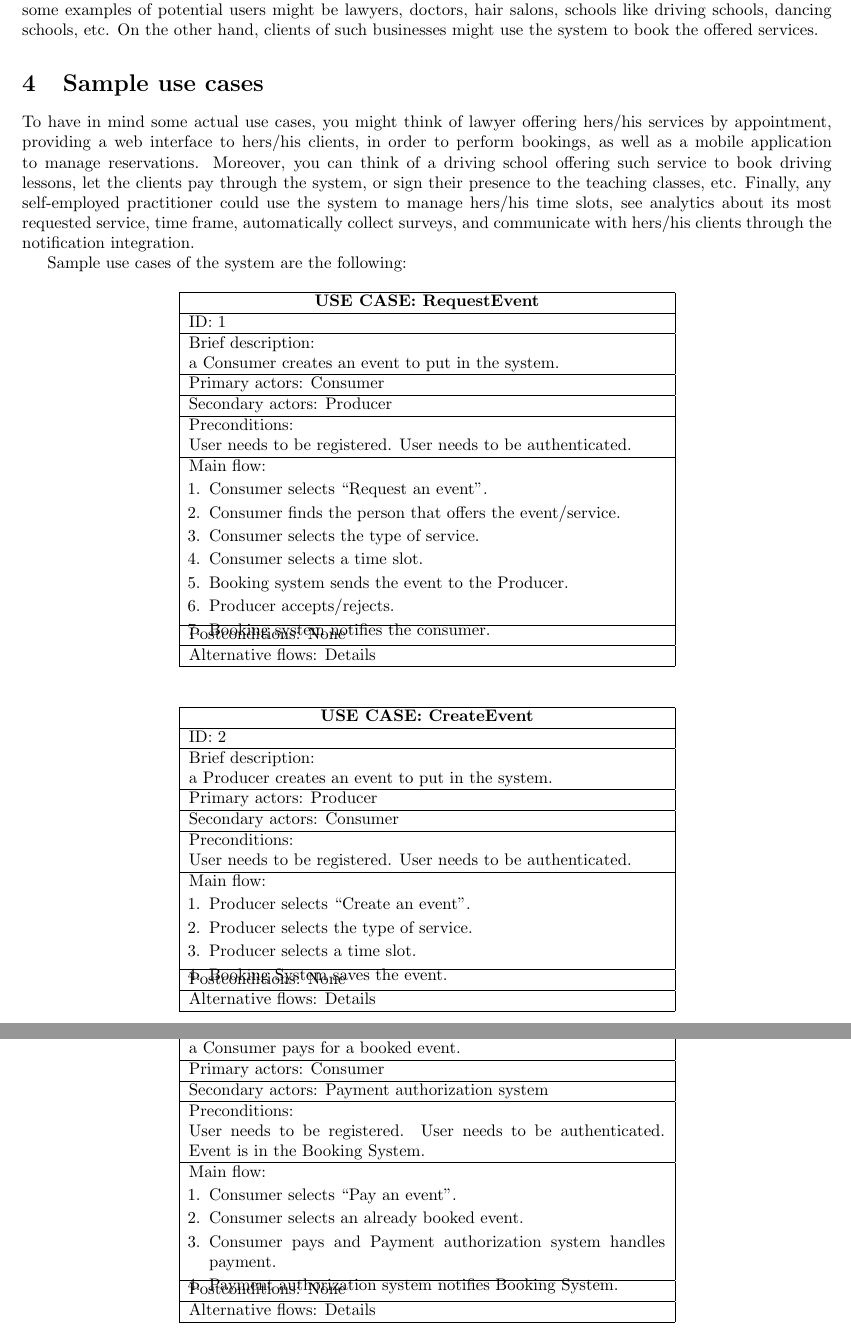
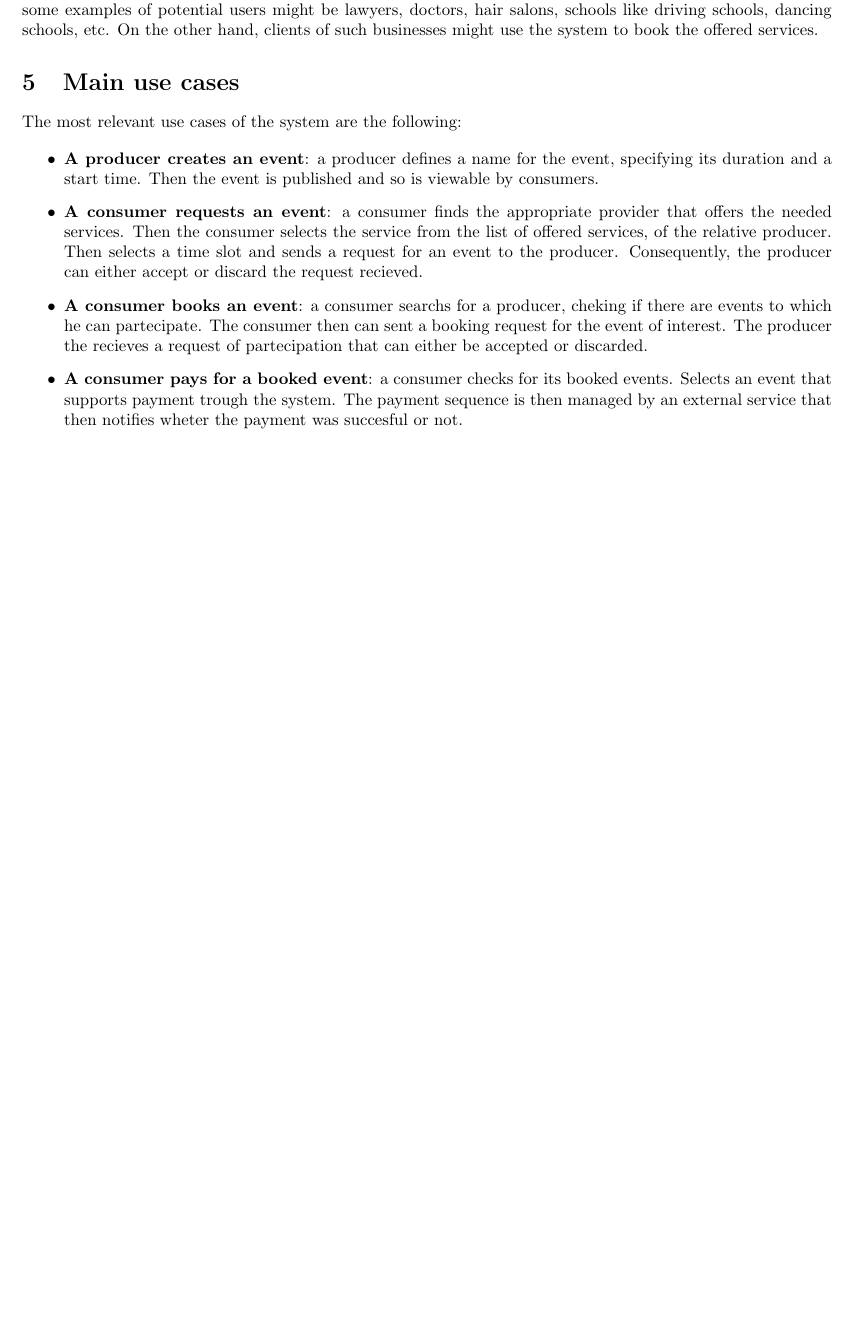
Before and after one commit to josefemanuele/SoftwareEngineeringLab, a LaTeX document (docs/Project_high-level_specification/main.tex): two parts of pages 2 and 3 of 3 before the commit and part of page 2 of 2 after it, the two joined at a grey line, cut so that both start at the same text, the shorter picture padded with empty space. Compiled offline with pdfLaTeX.

Commit message:
Summarized section "main use cases"

```diff
--- a/docs/Project_high-level_specification/main.tex
+++ b/docs/Project_high-level_specification/main.tex
@@ -1,8 +1,6 @@
 \documentclass{article}
 \usepackage{graphicx} % Required for inserting images
 \usepackage{geometry} % Required for setting margins
-\usepackage{enumitem}
-\usepackage{comment}
 
 \geometry{
 	a4paper,
@@ -82,103 +88,11 @@ For functionalities, we mean what the application should do in order to satisfy
 Such a system could potentially be used by any small business, merchant or
 self-employed practitioner. This booking system aims to be general enough to be
 useful any time there is a service offered in slots of time. Hence, some
-examples of potential users might be lawyers, doctors, hair salons, schools like driving schools, dancing schools, etc. On the other hand, clients of such businesses might use the system to book the offered services.
+examples of potential users might be lawyers, doctors, hair salons, schools
+like driving schools, dancing schools, etc. On the other hand, clients of such
+businesses might use the system to book the offered services.
 
-\section{Sample use cases}
-% I would rewrite this section, it should be way more descriptive IMO.
-% It should include someone that books something, someone that offers a
-% service, and so on... Check what i have written after the original text
-To have in mind some actual use cases, you might think of lawyer offering
-hers/his services by appointment, providing a web interface to hers/his
-clients, in order to perform bookings, as well as a mobile application to
-manage reservations. Moreover, you can think of a driving school offering such
-service to book driving lessons, let the clients pay through the system, or
-sign their presence to the teaching classes, etc. Finally, any self-employed
-practitioner could use the system to manage hers/his time slots, see analytics
-about its most requested service, time frame, automatically collect surveys,
-and communicate with hers/his clients through the notification integration.
+\section{Main use cases}
 
-Sample use cases of the system are the following:
-\begin{table}[h!]
-	\centering
-	\begin{tabular}{|p{10cm}|}
-		\hline
-		\multicolumn{1}{|c|}{\textbf{USE CASE: RequestEvent}}\\
-		\hline
-		ID: 1\\
-		\hline
-		Brief description:\\a Consumer creates an event to put in the system.\\
-		\hline
-		Primary actors: Consumer \\
-		\hline
-		Secondary actors: Producer \\
-		\hline
-		Preconditions:\\User needs to be registered. User needs to be authenticated.\\
-		\hline
-		Main flow:
-		\vspace{-0.5\baselineskip}
-		\begin{itemize}[leftmargin=1.2em]
-			\item[1.] Consumer selects “Request an event”.
-			\vspace{-0.5\baselineskip}
-			\item[2.] Consumer finds the person that offers the event/service.
-			\vspace{-0.5\baselineskip}
-			\item[3.] Consumer selects the type of service.
-			\vspace{-0.5\baselineskip}
-			\item[4.] Consumer selects a time slot.
-			\vspace{-0.5\baselineskip}
-			\item[5.] Booking system sends the event to the Producer.
-			\vspace{-0.5\baselineskip}
-			\item[6.] Producer accepts/rejects.
-			\vspace{-0.5\baselineskip}
-			\item[7.] Booking system notifies the consumer.
-		\end{itemize}
-		\vspace{-1.5\baselineskip}
-		\\
-		\hline
-		Postconditions: None \\
-		\hline
-		Alternative flows: Details \\
-		\hline
-	\end{tabular}
-	%\caption{Utenti}
-	%\label{tab:tab18}
-\end{table}
+The most relevant use cases of the system are the following:
 
-\begin{table}[h!]
-	\centering
-	\begin{tabular}{|p{10cm}|}
-		\hline
-		\multicolumn{1}{|c|}{\textbf{USE CASE: CreateEvent}}\\
-		\hline
-		ID: 2\\
-		\hline
-		Brief description:\\a Producer creates an event to put in the system.\\
-		\hline
-		Primary actors: Producer \\
-		\hline
-		Secondary actors: Consumer \\
-		\hline
-		Preconditions:\\User needs to be registered. User needs to be authenticated.\\
-		\hline
-		Main flow:
-		\vspace{-0.5\baselineskip}
-		\begin{itemize}[leftmargin=1.2em]
-			\item[1.] Producer selects “Create an event”.
-			\vspace{-0.5\baselineskip}
-			\item[2.] Producer selects the type of service.
-			\vspace{-0.5\baselineskip}
-			\item[3.] Producer selects a time slot.
-			\vspace{-0.5\baselineskip}
-			\item[4.] Booking System saves the event.
-		\end{itemize}
-		\vspace{-1.5\baselineskip}
-		\\
-		\hline
-		Postconditions: None \\
-		\hline
-		Alternative flows: Details \\
-		\hline
-	\end{tabular}
-	%\caption{Utenti}
-	%\label{tab:tab18}
-\end{table}
@@ -268,3 +98,0 @@ Sample use cases of the system are the following:
-\begin{table}[h!]
-	\centering
-	\begin{tabular}{|p{10cm}|}
@@ -276,37 +99,26 @@ Sample use cases of the system are the following:
-		Brief description:\\a Consumer pays for a booked event.\\
-		\hline
-		Primary actors: Consumer \\
-		\hline
-		Secondary actors: Payment authorization system \\
-		\hline
-		Preconditions:\\User needs to be registered. User needs to be authenticated. Event is in the Booking System.\\
-		\hline
-		Main flow:
-		\vspace{-0.5\baselineskip}
-		\begin{itemize}[leftmargin=1.2em]
-			\item[1.] Consumer selects “Pay an event”.
-			\vspace{-0.5\baselineskip}
-			\item[2.] Consumer selects an already booked event.
-			\vspace{-0.5\baselineskip}
-			\item[3.] Consumer pays and Payment authorization system handles payment.
-			\vspace{-0.5\baselineskip}
-			\item[4.] Payment authorization system notifies Booking System.
-		\end{itemize}
-		\vspace{-1.5\baselineskip}
-		\\
-		\hline
-		Postconditions: None \\
-		\hline
-		Alternative flows: Details \\
-		\hline
-	\end{tabular}
-	%\caption{Utenti}
-	%\label{tab:tab18}
-\end{table}
-
-
-
-
+% What is an event? what is a service?
+\begin{itemize}
+	% Should we also include that a producer publishes services?
+	\item \textbf{A producer creates an event}: a producer defines a name
+		for the event, specifying its duration and a start time. Then
+		the event is published and so is viewable by consumers.
+	\item \textbf{A consumer requests an event}: a consumer finds the
+		appropriate provider that offers the needed services. Then
+		the consumer selects the service from the list of offered services,
+		of the relative producer. Then selects a time slot and sends a
+		request for an event to the producer. Consequently, the
+		producer can either accept or discard the request recieved.
+	% How a consumer can find events created by a producer?
+	\item \textbf{A consumer books an event}: a consumer searchs for a producer,
+		cheking if there are events to which he can partecipate.
+		The consumer then can sent a booking request for the event of interest.
+		The producer the recieves a request of partecipation that can either be
+		accepted or discarded.
+	\item \textbf{A consumer pays for a booked event}: a consumer checks for its
+		booked events. Selects an event that supports payment trough the system.
+		The payment sequence is then managed by an external service that then
+		notifies wheter the payment was succesful or not.
+\end{itemize}
 
 
 \end{document}
```
Also changed, not shown: docs/Project_high-level_specification/main.pdf, docs/Project_high-level_specification/main.tex (112 more changed lines).
